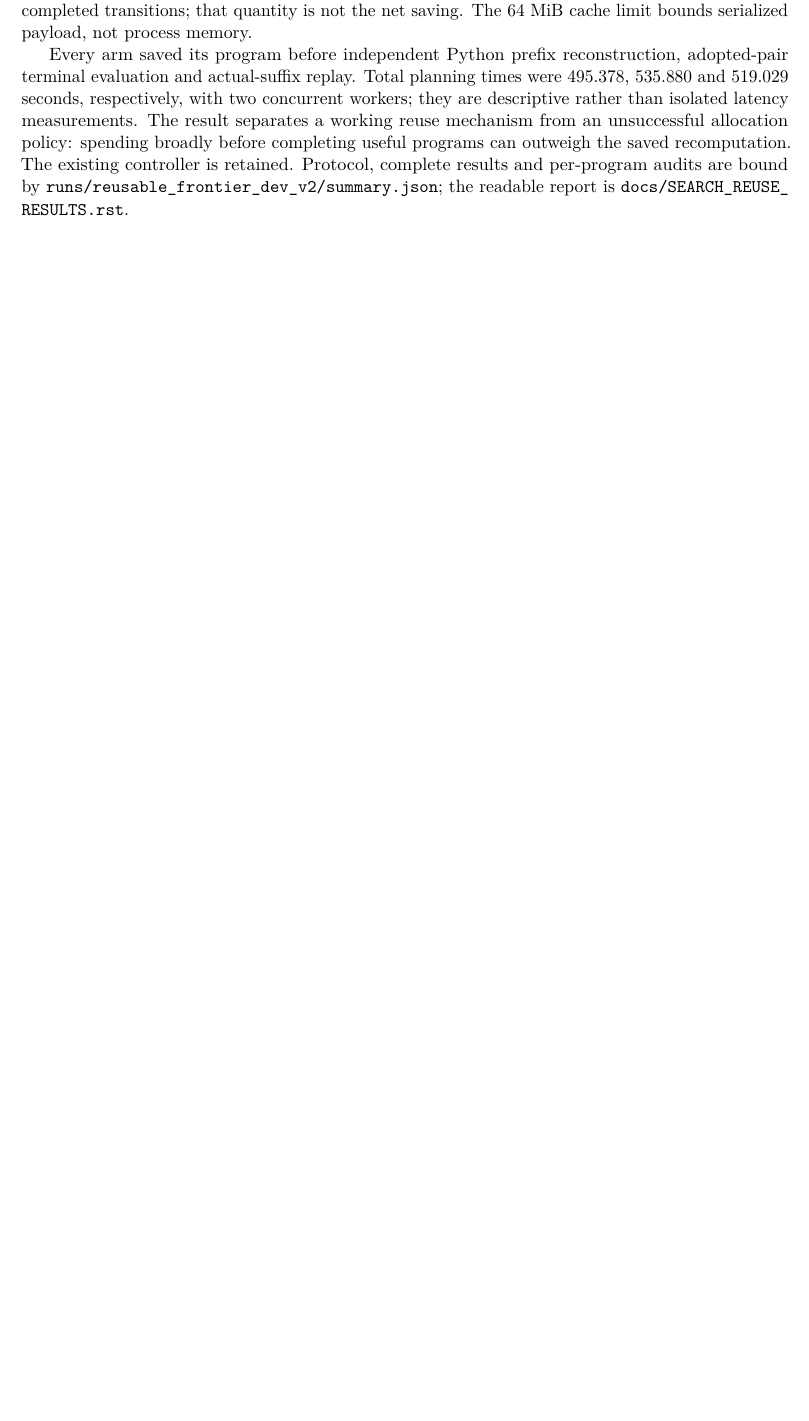
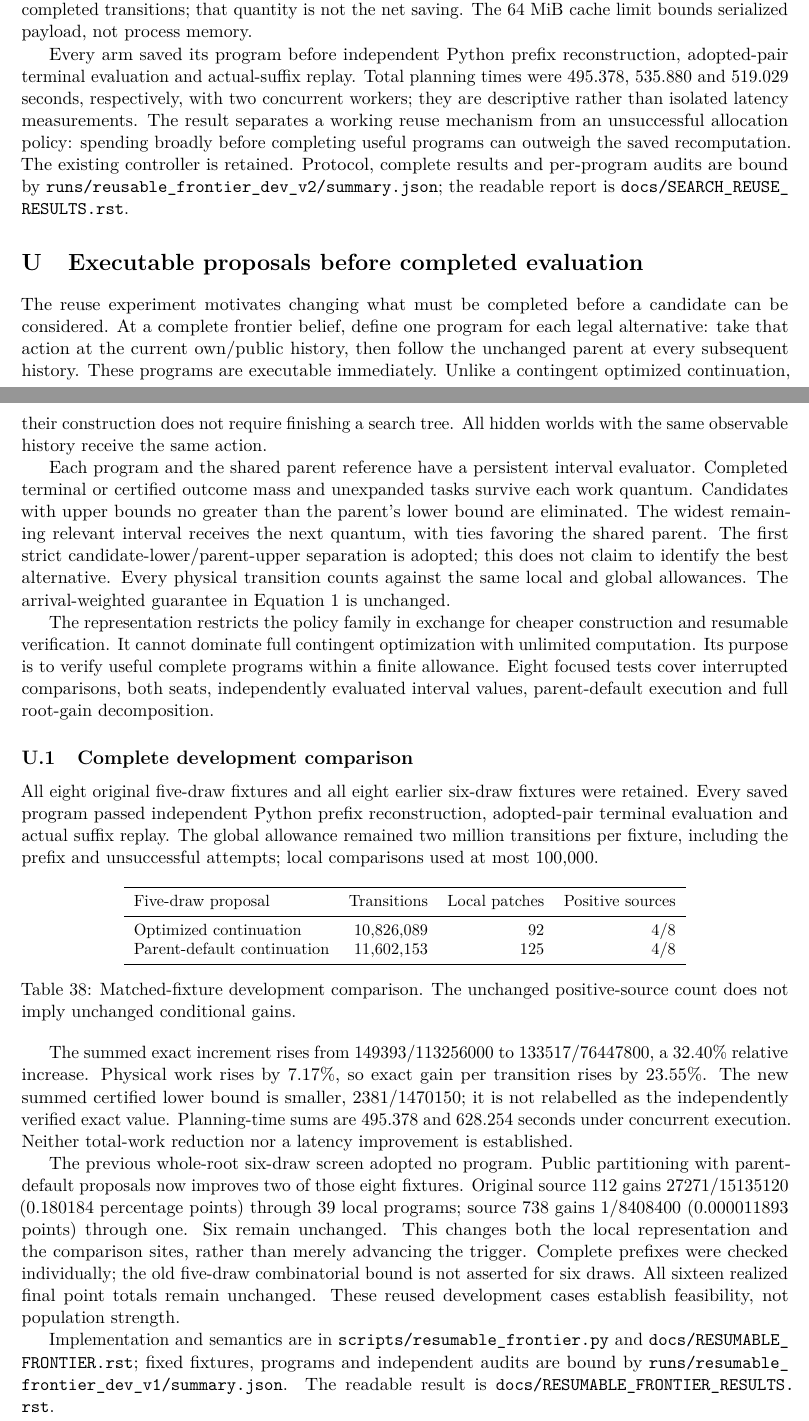
Before and after one commit to sheetau/koikoi, a LaTeX paper (docs/paper/manuscript.tex, which reads docs/paper/resumable_proposals_appendix.tex, docs/paper/rule_transfer_appendix.tex): part of page 45 of 50 before the commit and two parts of pages 45 and 46 of 52 after it, the two joined at a grey line, cut so that both start at the same text, the shorter picture padded with empty space. Compiled offline with pdfLaTeX.

Commit message:
Explain executable proposals and audited rule transfer in manuscript

```diff
--- /dev/null
+++ b/docs/paper/resumable_proposals_appendix.tex
@@ -0,0 +1,72 @@
+\section{Executable proposals before completed evaluation}
+\label{app:resumable-proposals}
+The reuse experiment motivates changing what must be completed before a
+candidate can be considered. At a complete frontier belief, define one program
+for each legal alternative: take that action at the current own/public history,
+then follow the unchanged parent at every subsequent history. These programs
+are executable immediately. Unlike a contingent optimized continuation, their
+construction does not require finishing a search tree. All hidden worlds with
+the same observable history receive the same action.
+
+Each program and the shared parent reference have a persistent interval
+evaluator. Completed terminal or certified outcome mass and unexpanded tasks
+survive each work quantum. Candidates with upper bounds no greater than the
+parent's lower bound are eliminated. The widest remaining relevant interval
+receives the next quantum, with ties favoring the shared parent. The first
+strict candidate-lower/parent-upper separation is adopted; this does not claim
+to identify the best alternative. Every physical transition counts against
+the same local and global allowances. The arrival-weighted guarantee in
+Equation~\ref{eq:frontier-gain} is unchanged.
+
+The representation restricts the policy family in exchange for cheaper
+construction and resumable verification. It cannot dominate full contingent
+optimization with unlimited computation. Its purpose is to verify useful
+complete programs within a finite allowance. Eight focused tests cover
+interrupted comparisons, both seats, independently evaluated interval values,
+parent-default execution and full root-gain decomposition.
+
+\subsection{Complete development comparison}
+All eight original five-draw fixtures and all eight earlier six-draw fixtures
+were retained. Every saved program passed independent Python prefix
+reconstruction, adopted-pair terminal evaluation and actual suffix replay.
+The global allowance remained two million transitions per fixture, including
+the prefix and unsuccessful attempts; local comparisons used at most 100,000.
+
+\begin{table}[ht]
+\centering\small
+\begin{tabular}{lrrr}
+\toprule
+Five-draw proposal & Transitions & Local patches & Positive sources \\
+\midrule
+Optimized continuation & 10,826,089 & 92 & 4/8 \\
+Parent-default continuation & 11,602,153 & 125 & 4/8 \\
+\bottomrule
+\end{tabular}
+\caption{Matched-fixture development comparison. The unchanged positive-source
+count does not imply unchanged conditional gains.}
+\label{tab:resumable-development}
+\end{table}
+
+The summed exact increment rises from $149393/113256000$ to
+$133517/76447800$, a 32.40\% relative increase. Physical work rises by 7.17\%,
+so exact gain per transition rises by 23.55\%. The new summed certified lower
+bound is smaller, $2381/1470150$; it is not relabelled as the independently
+verified exact value. Planning-time sums are 495.378 and 628.254 seconds under
+concurrent execution. Neither total-work reduction nor a latency improvement
+is established.
+
+The previous whole-root six-draw screen adopted no program. Public
+partitioning with parent-default proposals now improves two of those eight
+fixtures. Original source 112 gains $27271/15135120$ (0.180184 percentage
+points) through 39 local programs; source 738 gains $1/8408400$ (0.000011893
+points) through one. Six remain unchanged. This changes both the local
+representation and the comparison sites, rather than merely advancing the
+trigger. Complete prefixes were checked individually; the old five-draw
+combinatorial bound is not asserted for six draws. All sixteen realized final
+point totals remain unchanged. These reused development cases establish
+feasibility, not population strength.
+
+Implementation and semantics are in \path{scripts/resumable_frontier.py} and
+\path{docs/RESUMABLE_FRONTIER.rst}; fixed fixtures, programs and independent
+audits are bound by \path{runs/resumable_frontier_dev_v1/summary.json}. The
+readable result is \path{docs/RESUMABLE_FRONTIER_RESULTS.rst}.
--- /dev/null
+++ b/docs/paper/rule_transfer_appendix.tex
@@ -0,0 +1 @@
+\section{Rule-specific transfer of the frozen policies}
```
Also changed, not shown: docs/paper/frontier_policy.tex (+10 -0 lines), docs/paper/manuscript.tex (+22 -15 lines), docs/paper/references.bib (+16 -0 lines), docs/paper/rule_transfer_appendix.tex (68 more changed lines), 3 other files.
